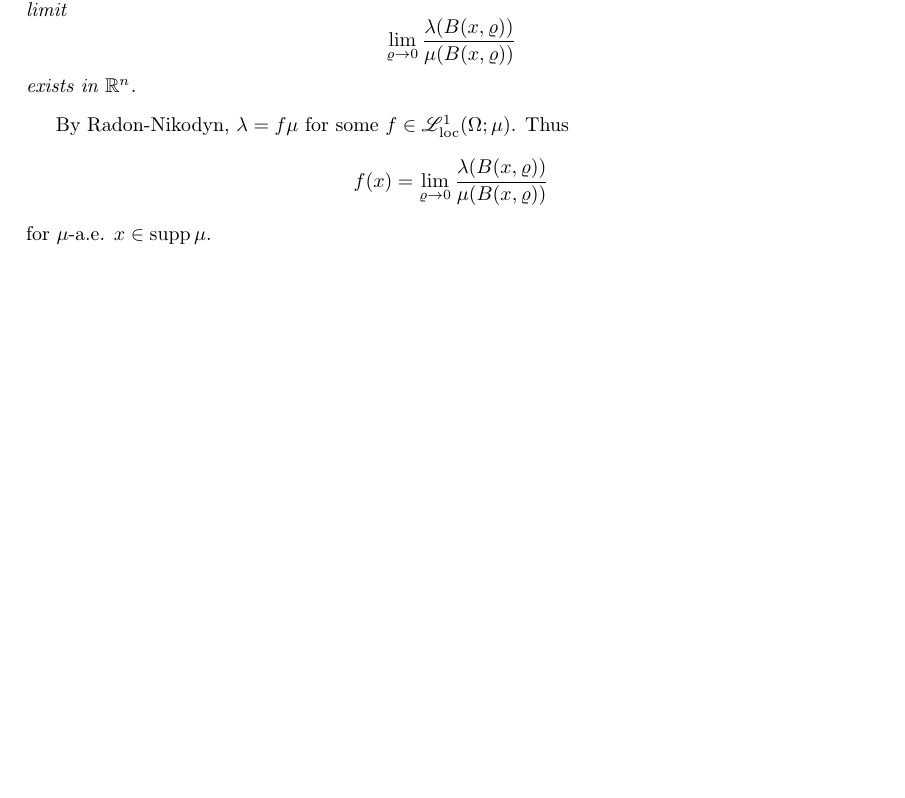
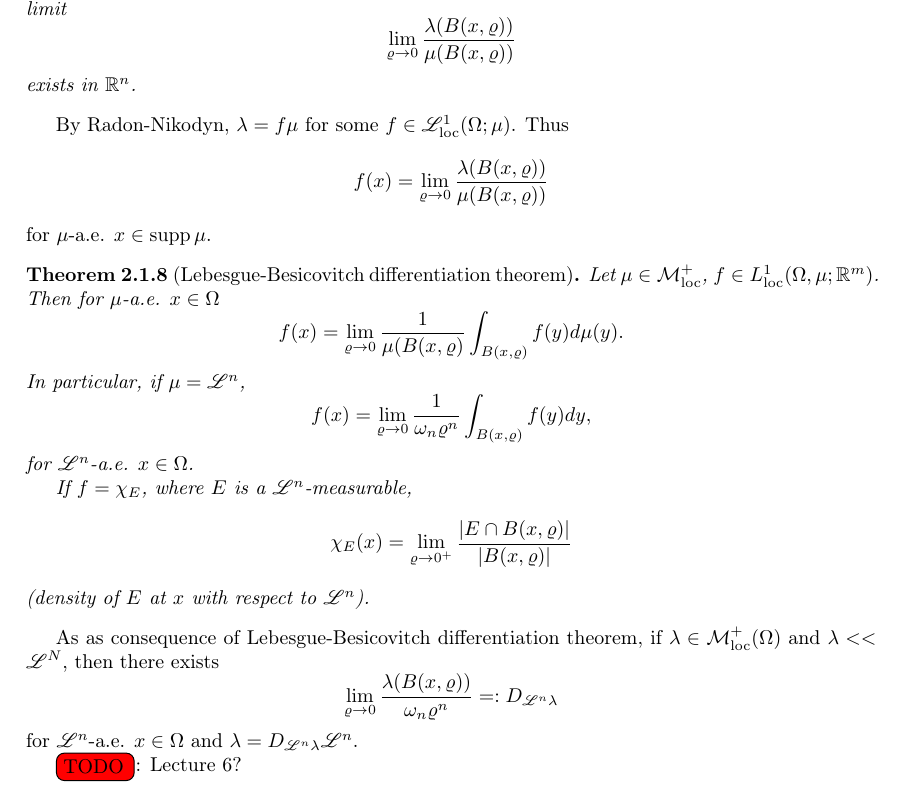
Before and after one commit to hal4stvf/BV-Functions, a LaTeX document (BV_functions.tex, which reads ch2.tex): part of page 28 of 36, cut so that both start at the same text, the shorter picture padded with empty space. Compiled offline with pdfLaTeX.

Commit message:
Just the beginning of Lecture 6.

```diff
--- a/ch2.tex
+++ b/ch2.tex
@@ -122,6 +122,35 @@ f(x) = \lim_{\varrho \to 0} \frac{\lambda(B(x,\varrho))}{\mu(B(x,\varrho))}
 for $\mu$-a.e. $x \in \supp \mu$.
 
 
+\begin{theorem}[Lebesgue-Besicovitch differentiation theorem]
+Let $\mu \in \mathcal{M}^+_{\rm loc}$, $f \in L^1_{\rm loc}(\Omega,\mu; \R^m)$.
+Then for $\mu$-a.e. $x\in \Omega$
+\[
+f(x) = \lim_{\varrho \to 0} \frac{1}{\mu(B(x,\varrho)} \int_{B(x,\varrho)} f(y)
+d\mu(y).
+\]
+In particular, if $\mu = \Leb{n}$,
+\[
+f(x) = \lim_{\varrho \to 0} \frac{1}{\omega_n \varrho^n} \int_{B(x,\varrho)} f(y)
+dy,
+\]
+for $\Leb{n}$-a.e. $x\in \Omega$.
+
+If $f = \chi_E$, where $E$ is a $\Leb{n}$-measurable,
+\[
+\chi_E (x) = \lim_{\varrho \to 0^+} \frac{|E \cap B(x,\varrho)|}{|B(x,\varrho)|}
+\]
+(density of $E$ at $x$ with respect to $\Leb{n}$).
+\end{theorem}
+As as consequence of Lebesgue-Besicovitch differentiation theorem, if $\lambda
+\in \mathcal{M}^+_{\rm loc}(\Omega)$ and $\lambda << \Leb{N}$, then there exists
+\[
+\lim_{\varrho \to 0} \frac{\lambda(B(x,\varrho))}{\omega_n \varrho^n} =:
+D_{\Leb{n} \lambda}
+\]
+for $\Leb{n}$-a.e. $x\in \Omega$ and $\lambda = D_{\Leb{n} \lambda} \Leb{n}$.
+
+\TODO: Lecture 6?
 
 \section{Fine properties of Lipschitz functions}
 
```
Also changed, not shown: BV_functions.pdf.
